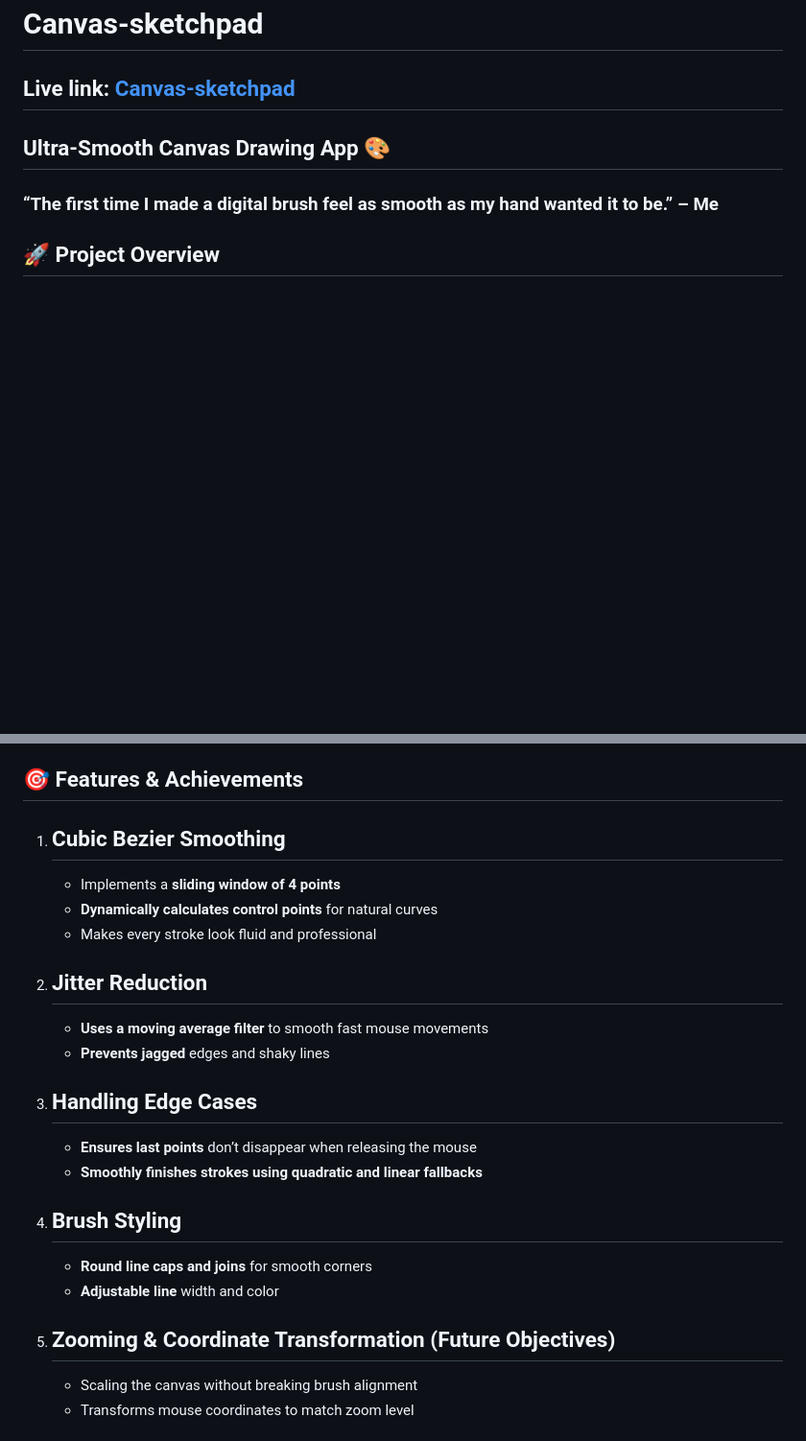
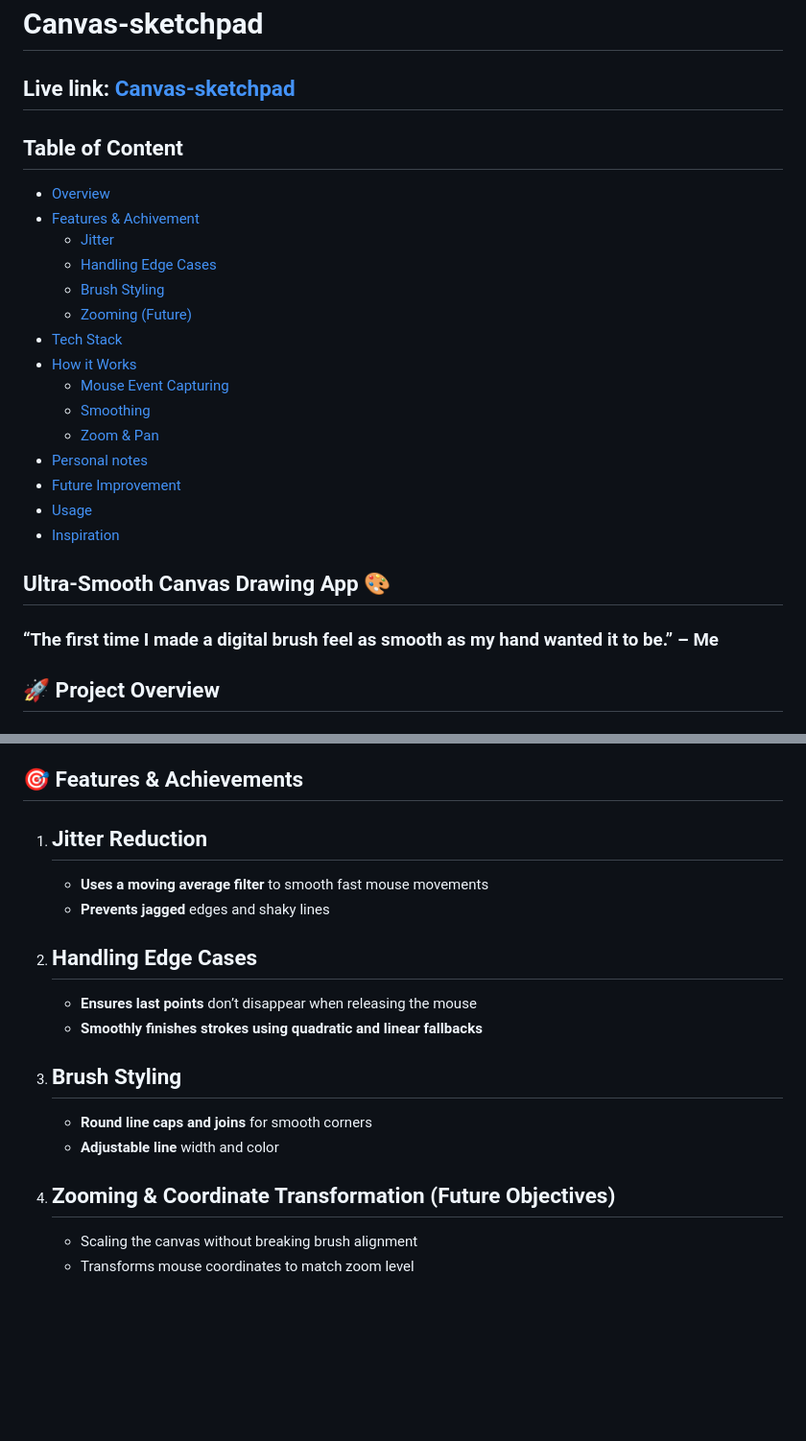
Before and after one commit to MATRUNI/Canvas-sketchpad, a Markdown page: README.md, 2 parts joined by grey strips. Shown at 96% size. Rendered like a GitHub page; blank space fills up the shorter version.

Commit message:
Added Table of Content

```diff
--- a/README.md
+++ b/README.md
@@ -1,5 +1,23 @@
 # Canvas-sketchpad
 ## Live link: [Canvas-sketchpad](https://matruni.github.io/Canvas-sketchpad/)
+
+
+## Table of Content
+- [Overview](#-project-overview)
+- [Features & Achivement](#-features--achievements)
+    - [Jitter](#jitter-reduction)
+    - [Handling Edge Cases](#handling-edge-cases)
+    - [Brush Styling](#brush-styling)
+    - [Zooming (Future)](#zooming--coordinate-transformation-future-objectives)
+- [Tech Stack](#-tech-stack)
+- [How it Works](#-how-it-works)
+    - [Mouse Event Capturing](#mouse-event-capture)
+    - [Smoothing](#smoothing-algorithm)
+    - [Zoom & Pan](#zoom--pan-support-future)
+- [Personal notes](#personal-notes)
+- [Future Improvement](#-future-improvements)
+- [Usage](#usage)
+- [Inspiration](#inspiration)
 
 ## Ultra-Smooth Canvas Drawing App 🎨
 
@@ -25,24 +43,19 @@ Every line drawn is an exercise in making pixels obey the hand.
 
 ## 🎯 Features & Achievements
 
-1. Cubic Bezier Smoothing
-    -
-    - Implements a **sliding window of 4 points**
-    - **Dynamically calculates control points** for natural curves
-    - Makes every stroke look fluid and professional
-2. Jitter Reduction
+1. Jitter Reduction
     -
     - **Uses a moving average filter** to smooth fast mouse movements
     - **Prevents jagged** edges and shaky lines
-3. Handling Edge Cases
+2. Handling Edge Cases
     -
     - **Ensures last points** don’t disappear when releasing the mouse
     - **Smoothly finishes strokes using quadratic and linear fallbacks**
-4. Brush Styling
+3. Brush Styling
     -
     - **Round line caps and joins** for smooth corners
     - **Adjustable line** width and color
-5. Zooming & Coordinate Transformation (**Future Objectives**)
+4. Zooming & Coordinate Transformation (**Future Objectives**)
     -
     - Scaling the canvas without breaking brush alignment
     - Transforms mouse coordinates to match zoom level
```
Also changed, not shown: other parts of README.md (+2 -7 lines).
